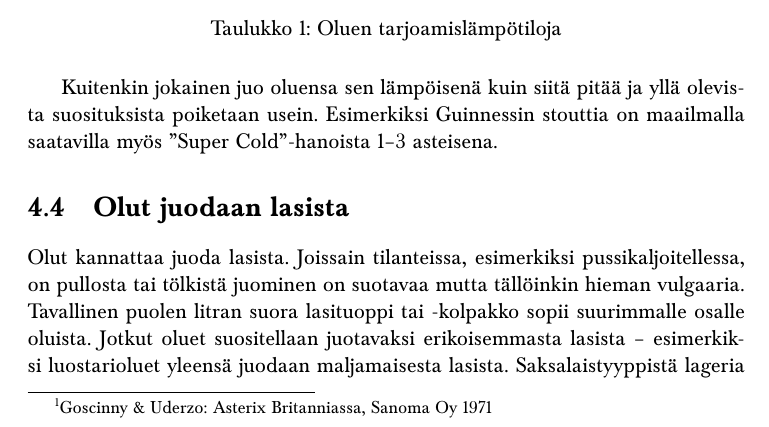
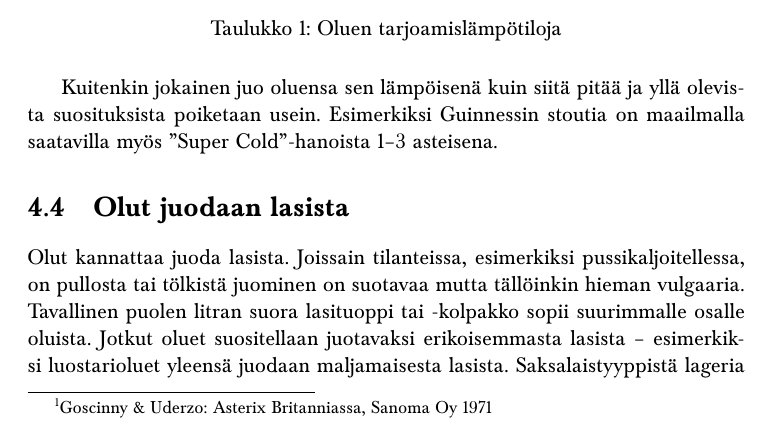
Before and after one commit to Polkury/polku-olutpruju, a LaTeX thesis (olutpruju.tex): part of page 19 of 40, cut so that both start at the same text. Compiled offline with pdfLaTeX.

Commit message:
vika versio

```diff
--- a/olutpruju.tex
+++ b/olutpruju.tex
@@ -317,7 +316,7 @@ Kevyet lagerit, pilsnerit & 7 \degree C tai alle \\
 \caption{Taulukko 1: Oluen tarjoamislämpötiloja}
 \end{table}
 
-Kuitenkin jokainen juo oluensa sen lämpöisenä kuin siitä pitää ja yllä olevista suosituksista poiketaan usein. Esimerkiksi Guinnessin stouttia on maailmalla saatavilla myös ''Super Cold''-hanoista 1--3 asteisena.
+Kuitenkin jokainen juo oluensa sen lämpöisenä kuin siitä pitää ja yllä olevista suosituksista poiketaan usein. Esimerkiksi Guinnessin stoutia on maailmalla saatavilla myös ''Super Cold''-hanoista 1--3 asteisena.
 
 \section{Olut juodaan lasista}
 
```
Also changed, not shown: olutpruju.tex (1 more changed lines).
